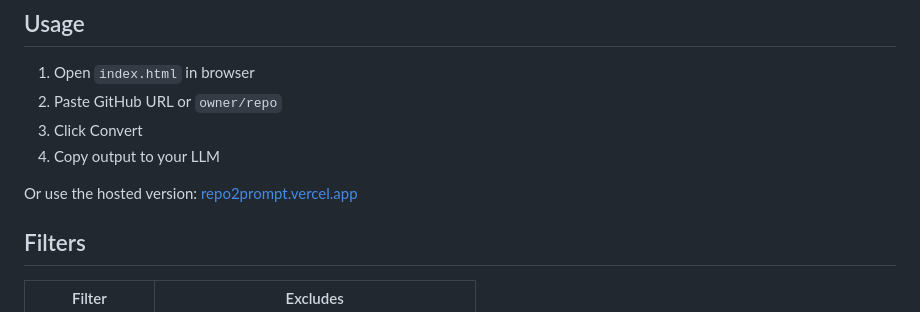
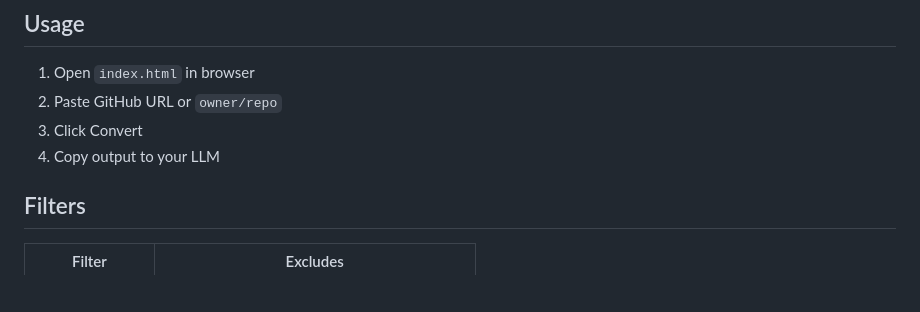
Before and after one commit to Vajbratya/repo2prompt, a Markdown page: README.md, the part around the change. Rendered like a GitHub page; blank space fills up the shorter version.

```diff
--- a/README.md
+++ b/README.md
@@ -30,7 +30,6 @@ Paste a GitHub URL, get optimized output ready to paste into Claude, GPT, Gemini
 3. Click Convert
 4. Copy output to your LLM
 
-Or use the hosted version: [repo2prompt.vercel.app](https://repo2prompt.vercel.app)
 
 ## Filters
 
```
